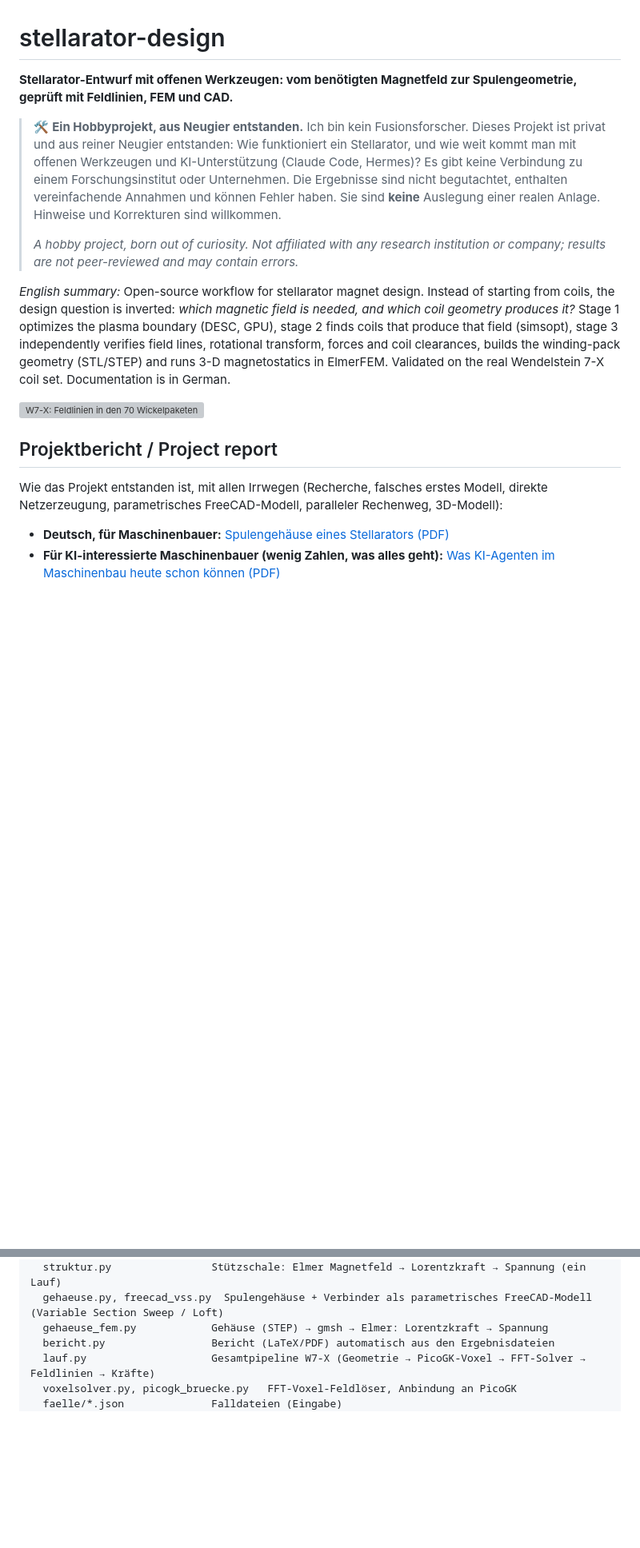
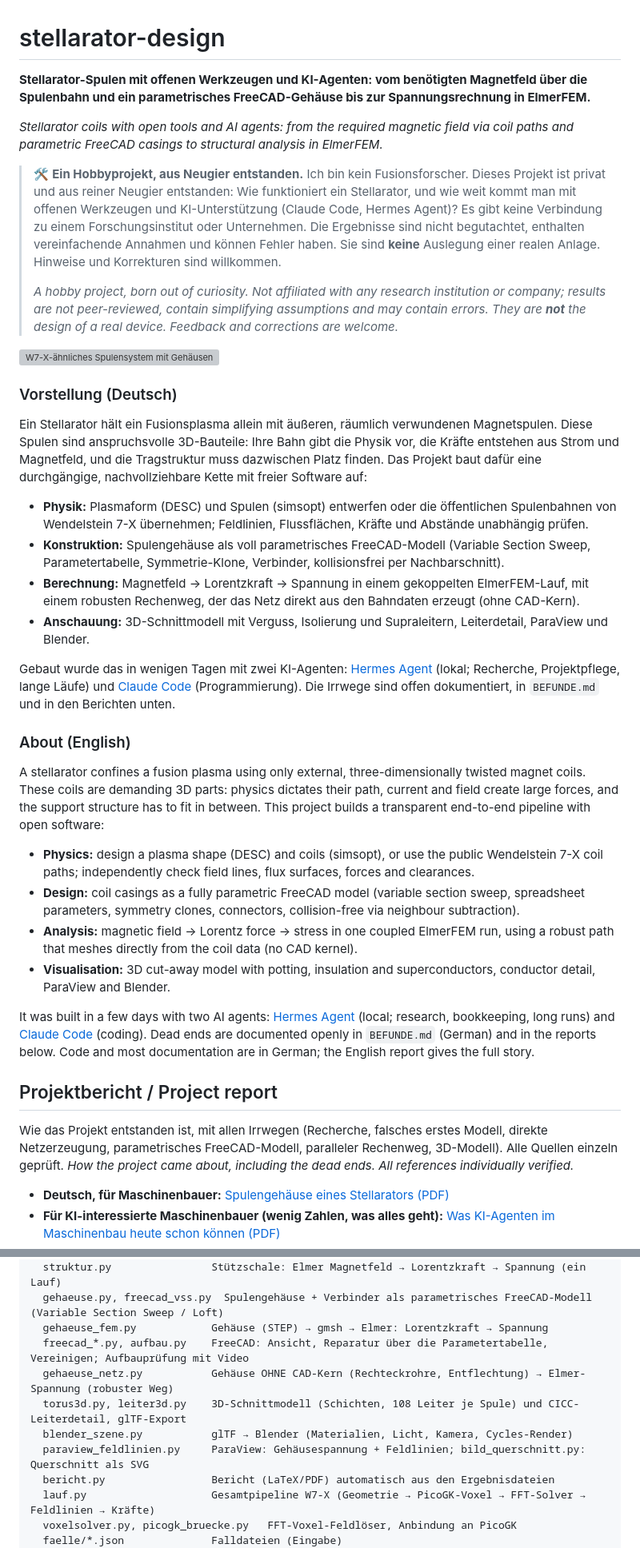
Before and after one commit to ThomasSchmiegelt/stellarator-design, a Markdown page: README.md, 2 parts joined by grey strips. Shown at 80% size. Rendered like a GitHub page; blank space fills up the shorter version; grey boxes are pictures that could not be loaded.

Commit message:
README: Vorstellung auf Deutsch und Englisch neu, Ergebnisse Gehaeusespannung und 3D-Modell, Dateiliste, Checkliste, Quellen
Co-Authored-By: Claude Opus 5.5 <noreply@anthropic.com>

```diff
--- a/README.md
+++ b/README.md
@@ -1,30 +1,69 @@
 # stellarator-design
 
-**Stellarator-Entwurf mit offenen Werkzeugen: vom benötigten Magnetfeld zur Spulengeometrie, geprüft mit Feldlinien, FEM und CAD.**
+**Stellarator-Spulen mit offenen Werkzeugen und KI-Agenten: vom benötigten Magnetfeld über die Spulenbahn und ein
+parametrisches FreeCAD-Gehäuse bis zur Spannungsrechnung in ElmerFEM.**
+
+*Stellarator coils with open tools and AI agents: from the required magnetic field via coil paths and parametric
+FreeCAD casings to structural analysis in ElmerFEM.*
 
 > 🛠️ **Ein Hobbyprojekt, aus Neugier entstanden.**
 > Ich bin kein Fusionsforscher. Dieses Projekt ist privat und aus reiner Neugier entstanden: Wie funktioniert
-> ein Stellarator, und wie weit kommt man mit offenen Werkzeugen und KI-Unterstützung (Claude Code, Hermes)?
+> ein Stellarator, und wie weit kommt man mit offenen Werkzeugen und KI-Unterstützung (Claude Code, Hermes Agent)?
 > Es gibt keine Verbindung zu einem Forschungsinstitut oder Unternehmen. Die Ergebnisse sind nicht
 > begutachtet, enthalten vereinfachende Annahmen und können Fehler haben. Sie sind **keine**
 > Auslegung einer realen Anlage. Hinweise und Korrekturen sind willkommen.
 >
 > *A hobby project, born out of curiosity. Not affiliated with any research institution or company;
-> results are not peer-reviewed and may contain errors.*
+> results are not peer-reviewed, contain simplifying assumptions and may contain errors. They are **not** the
+> design of a real device. Feedback and corrections are welcome.*
 
-*English summary:* Open-source workflow for stellarator magnet design. Instead of starting from coils, the
-design question is inverted: *which magnetic field is needed, and which coil geometry produces it?*
-Stage 1 optimizes the plasma boundary (DESC, GPU), stage 2 finds coils that produce that field
-(simsopt), stage 3 independently verifies field lines, rotational transform, forces and coil
-clearances, builds the winding-pack geometry (STL/STEP) and runs 3-D magnetostatics in ElmerFEM.
-Validated on the real Wendelstein 7-X coil set. Documentation is in German.
+![W7-X-ähnliches Spulensystem mit Gehäusen und Feldlinien (Blender)](docs/bilder/w7x_torus3d_blender.png)
 
-![W7-X: Feldlinien in den 70 Wickelpaketen](docs/bilder/w7x_feldlinien_3d.png)
+### Vorstellung (Deutsch)
+
+Ein Stellarator hält ein Fusionsplasma allein mit äußeren, räumlich verwundenen Magnetspulen. Diese Spulen sind
+anspruchsvolle 3D-Bauteile: Ihre Bahn gibt die Physik vor, die Kräfte entstehen aus Strom und Magnetfeld, und die
+Tragstruktur muss dazwischen Platz finden. Das Projekt baut dafür eine durchgängige, nachvollziehbare Kette mit
+freier Software auf:
+
+- **Physik:** Plasmaform (DESC) und Spulen (simsopt) entwerfen oder die öffentlichen Spulenbahnen von
+  Wendelstein 7-X übernehmen; Feldlinien, Flussflächen, Kräfte und Abstände unabhängig prüfen.
+- **Konstruktion:** Spulengehäuse als voll parametrisches FreeCAD-Modell (Variable Section Sweep, Parametertabelle,
+  Symmetrie-Klone, Verbinder, kollisionsfrei per Nachbarschnitt).
+- **Berechnung:** Magnetfeld → Lorentzkraft → Spannung in einem gekoppelten ElmerFEM-Lauf, mit einem robusten
+  Rechenweg, der das Netz direkt aus den Bahndaten erzeugt (ohne CAD-Kern).
+- **Anschauung:** 3D-Schnittmodell mit Verguss, Isolierung und Supraleitern, Leiterdetail, ParaView und Blender.
+
+Gebaut wurde das in wenigen Tagen mit zwei KI-Agenten: [Hermes Agent](https://github.com/NousResearch/hermes-agent)
+(lokal; Recherche, Projektpflege, lange Läufe) und [Claude Code](https://www.anthropic.com/claude-code)
+(Programmierung). Die Irrwege sind offen dokumentiert, in `BEFUNDE.md` und in den Berichten unten.
+
+### About (English)
+
+A stellarator confines a fusion plasma using only external, three-dimensionally twisted magnet coils. These
+coils are demanding 3D parts: physics dictates their path, current and field create large forces, and the
+support structure has to fit in between. This project builds a transparent end-to-end pipeline with open
+software:
+
+- **Physics:** design a plasma shape (DESC) and coils (simsopt), or use the public Wendelstein 7-X coil paths;
+  independently check field lines, flux surfaces, forces and clearances.
+- **Design:** coil casings as a fully parametric FreeCAD model (variable section sweep, spreadsheet parameters,
+  symmetry clones, connectors, collision-free via neighbour subtraction).
+- **Analysis:** magnetic field → Lorentz force → stress in one coupled ElmerFEM run, using a robust path that
+  meshes directly from the coil data (no CAD kernel).
+- **Visualisation:** 3D cut-away model with potting, insulation and superconductors, conductor detail, ParaView
+  and Blender.
+
+It was built in a few days with two AI agents: [Hermes Agent](https://github.com/NousResearch/hermes-agent)
+(local; research, bookkeeping, long runs) and [Claude Code](https://www.anthropic.com/claude-code) (coding).
+Dead ends are documented openly in `BEFUNDE.md` (German) and in the reports below. Code and most documentation are
+in German; the English report gives the full story.
 
 ## Projektbericht / Project report
 
 Wie das Projekt entstanden ist, mit allen Irrwegen (Recherche, falsches erstes Modell, direkte
-Netzerzeugung, parametrisches FreeCAD-Modell, paralleler Rechenweg, 3D-Modell):
+Netzerzeugung, parametrisches FreeCAD-Modell, paralleler Rechenweg, 3D-Modell). Alle Quellen einzeln geprüft.
+*How the project came about, including the dead ends. All references individually verified.*
 
 - **Deutsch, für Maschinenbauer:** [Spulengehäuse eines Stellarators (PDF)](bericht/projektbericht/projektbericht.pdf)
 - **Für KI-interessierte Maschinenbauer (wenig Zahlen, was alles geht):** [Was KI-Agenten im Maschinenbau heute schon können (PDF)](bericht/projektbericht/ki_im_maschinenbau.pdf)
@@ -205,6 +275,11 @@ stellarator/                 Bestandspipeline (.venv)
   struktur.py                Stützschale: Elmer Magnetfeld → Lorentzkraft → Spannung (ein Lauf)
   gehaeuse.py, freecad_vss.py  Spulengehäuse + Verbinder als parametrisches FreeCAD-Modell (Variable Section Sweep / Loft)
   gehaeuse_fem.py            Gehäuse (STEP) → gmsh → Elmer: Lorentzkraft → Spannung
+  freecad_*.py, aufbau.py    FreeCAD: Ansicht, Reparatur über die Parametertabelle, Vereinigen; Aufbauprüfung mit Video
+  gehaeuse_netz.py           Gehäuse OHNE CAD-Kern (Rechteckrohre, Entflechtung) → Elmer-Spannung (robuster Weg)
+  torus3d.py, leiter3d.py    3D-Schnittmodell (Schichten, 108 Leiter je Spule) und CICC-Leiterdetail, glTF-Export
+  blender_szene.py           glTF → Blender (Materialien, Licht, Kamera, Cycles-Render)
+  paraview_feldlinien.py     ParaView: Gehäusespannung + Feldlinien; bild_querschnitt.py: Querschnitt als SVG
   bericht.py                 Bericht (LaTeX/PDF) automatisch aus den Ergebnisdateien
   lauf.py                    Gesamtpipeline W7-X (Geometrie → PicoGK-Voxel → FFT-Solver → Feldlinien → Kräfte)
   voxelsolver.py, picogk_bruecke.py   FFT-Voxel-Feldlöser, Anbindung an PicoGK
```
Also changed, not shown: other parts of README.md (+44 -4 lines).
